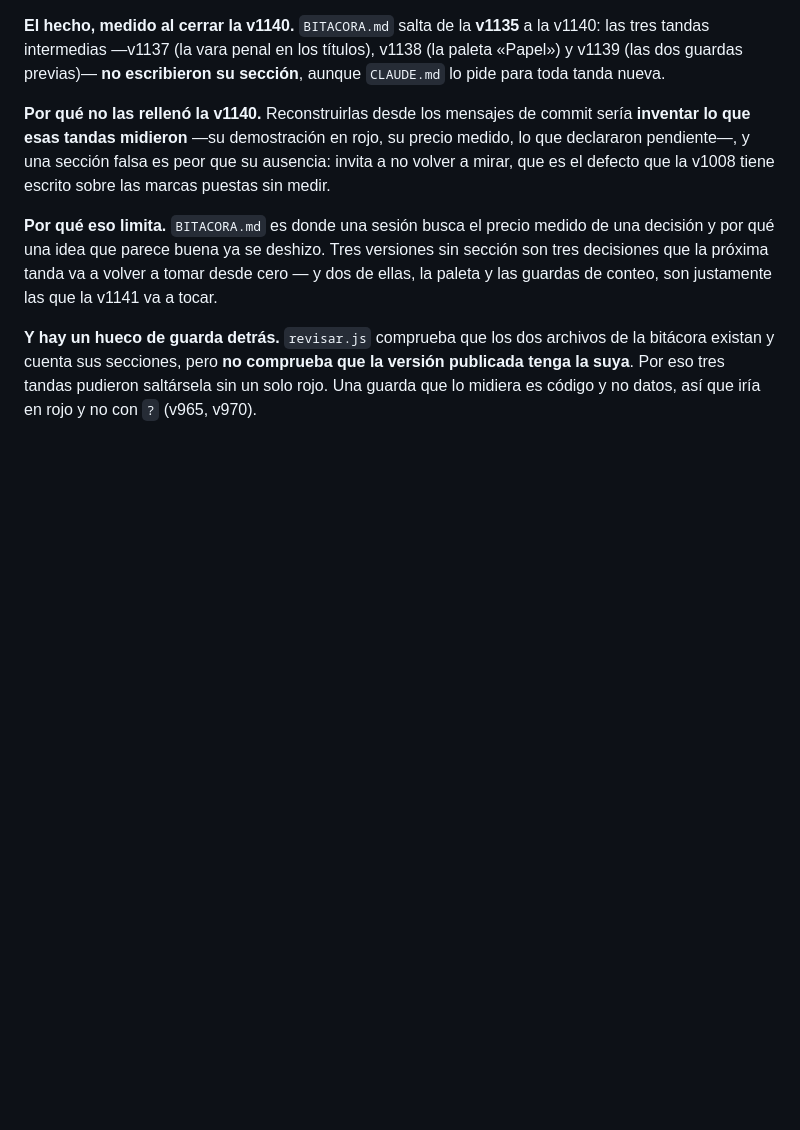
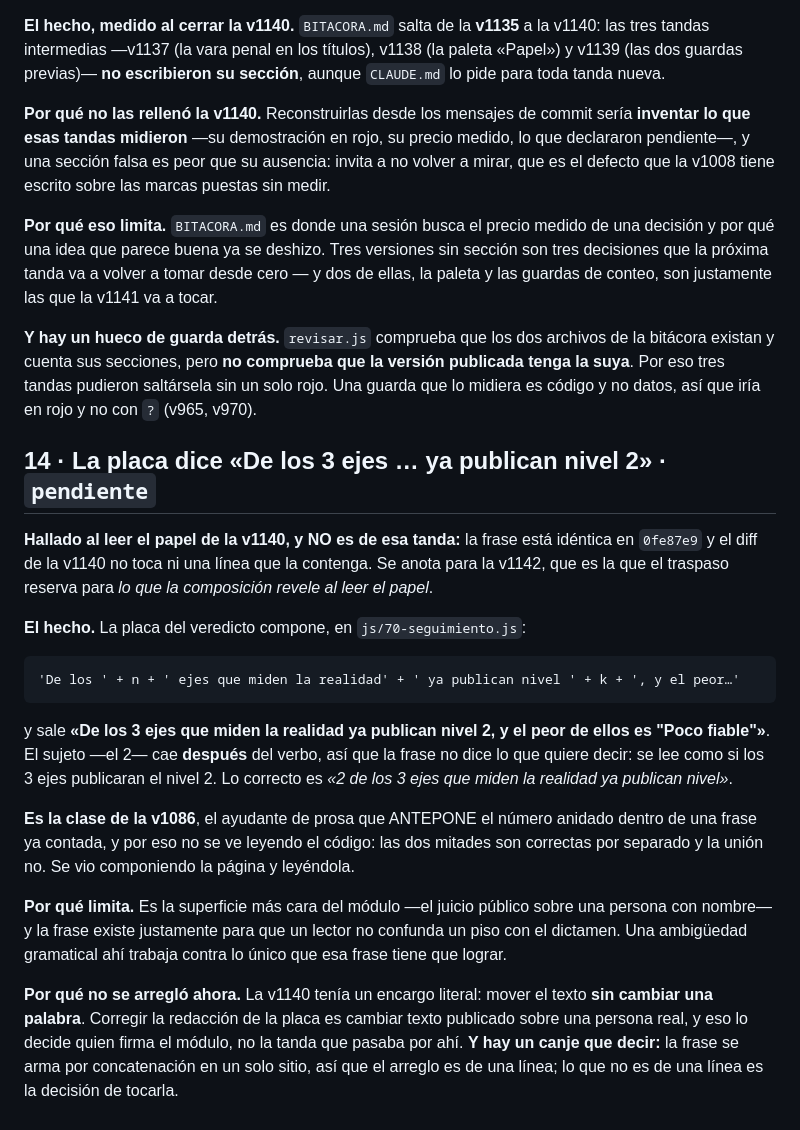
Before and after one commit to Jesmen21/mapa-comunitario, a Markdown page: DECISIONES-PENDIENTES.md, the part around the change. Rendered like a GitHub page; blank space fills up the shorter version.

Commit message:
Anota en DECISIONES-PENDIENTES la redacción de la placa del veredicto
SIN SUBIR A main. Documentación: no toca código ni datos ni pantallas.

Hallado al leer el papel de la v1140 y NO es de esa tanda: la frase está
idéntica en 0fe87e9 y el diff de la v1140 no toca ninguna línea que la
contenga.

La placa compone «De los 3 ejes que miden la realidad ya publican nivel
2», con el sujeto después del verbo, así que se lee como si los tres
ejes publicaran el nivel 2. Lo correcto es «2 de los 3 ejes que miden la
realidad ya publican nivel». Es la clase de la v1086 —el ayudante de
prosa que antepone el número dentro de una frase ya contada— y no se ve
leyendo el código: las dos mitades son correctas por separado.

No se arregla acá porque la v1140 tenía el encargo de mover el texto sin
cambiar una palabra, y corregir la placa es cambiar texto publicado
sobre una persona real. Queda para la v1142, que es la que el traspaso
reserva para lo que la composición revele.

Co-Authored-By: Claude Opus 5 <noreply@anthropic.com>
Claude-Session: https://claude.ai/code/session_01NzCQhNViVMzoTZ35Wg3s6T

````diff
--- a/DECISIONES-PENDIENTES.md
+++ b/DECISIONES-PENDIENTES.md
@@ -453,3 +453,39 @@ archivos de la bitácora existan y cuenta sus secciones, pero **no comprueba
 que la versión publicada tenga la suya**. Por eso tres tandas pudieron
 saltársela sin un solo rojo. Una guarda que lo midiera es código y no datos,
 así que iría en rojo y no con `?` (v965, v970).
+
+## 14 · La placa dice «De los 3 ejes … ya publican nivel 2» · `pendiente`
+
+**Hallado al leer el papel de la v1140, y NO es de esa tanda:** la frase está
+idéntica en `0fe87e9` y el diff de la v1140 no toca ni una línea que la
+contenga. Se anota para la v1142, que es la que el traspaso reserva para *lo
+que la composición revele al leer el papel*.
+
+**El hecho.** La placa del veredicto compone, en `js/70-seguimiento.js`:
+
+```
+'De los ' + n + ' ejes que miden la realidad' + ' ya publican nivel ' + k + ', y el peor…'
+```
+
+y sale **«De los 3 ejes que miden la realidad ya publican nivel 2, y el peor
+de ellos es "Poco fiable"»**. El sujeto —el 2— cae **después** del verbo, así
+que la frase no dice lo que quiere decir: se lee como si los 3 ejes
+publicaran el nivel 2. Lo correcto es *«2 de los 3 ejes que miden la realidad
+ya publican nivel»*.
+
+**Es la clase de la v1086**, el ayudante de prosa que ANTEPONE el número
+anidado dentro de una frase ya contada, y por eso no se ve leyendo el código:
+las dos mitades son correctas por separado y la unión no. Se vio componiendo
+la página y leyéndola.
+
+**Por qué limita.** Es la superficie más cara del módulo —el juicio público
+sobre una persona con nombre— y la frase existe justamente para que un lector
+no confunda un piso con el dictamen. Una ambigüedad gramatical ahí trabaja
+contra lo único que esa frase tiene que lograr.
+
+**Por qué no se arregló ahora.** La v1140 tenía un encargo literal: mover el
+texto **sin cambiar una palabra**. Corregir la redacción de la placa es
+cambiar texto publicado sobre una persona real, y eso lo decide quien firma el
+módulo, no la tanda que pasaba por ahí. **Y hay un canje que decir:** la
+frase se arma por concatenación en un solo sitio, así que el arreglo es de una
+línea; lo que no es de una línea es la decisión de tocarla.
````
